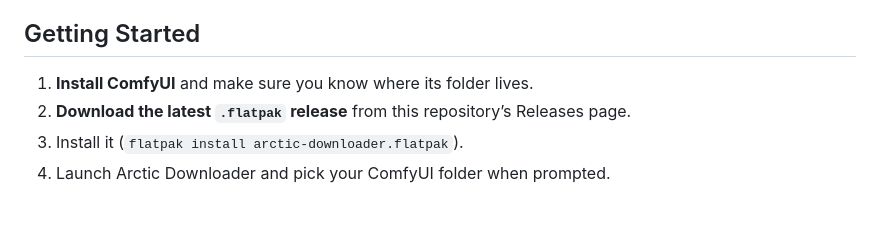
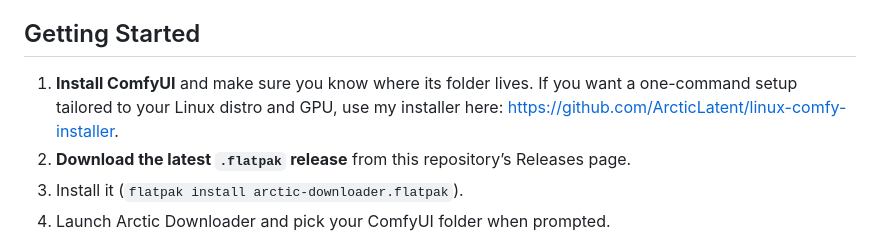
Before and after one commit to ArcticLatent/ArcticDownloader-lin, a Markdown page: README.public.md, the part around the change. Rendered like a GitHub page; blank space fills up the shorter version.

Commit message:
docs: Enhance installation instructions in README for ComfyUI setup

```diff
--- a/README.public.md
+++ b/README.public.md
@@ -17,7 +17,7 @@ Arctic Downloader is a helper app for people who run ComfyUI and want a simple w
 
 ## Getting Started
 
-1. **Install ComfyUI** and make sure you know where its folder lives.
+1. **Install ComfyUI** and make sure you know where its folder lives. If you want a one-command setup tailored to your Linux distro and GPU, use my installer here: <https://github.com/ArcticLatent/linux-comfy-installer>.
 2. **Download the latest `.flatpak` release** from this repository’s Releases page.
 3. Install it (`flatpak install arctic-downloader.flatpak`).
 4. Launch Arctic Downloader and pick your ComfyUI folder when prompted.
```
